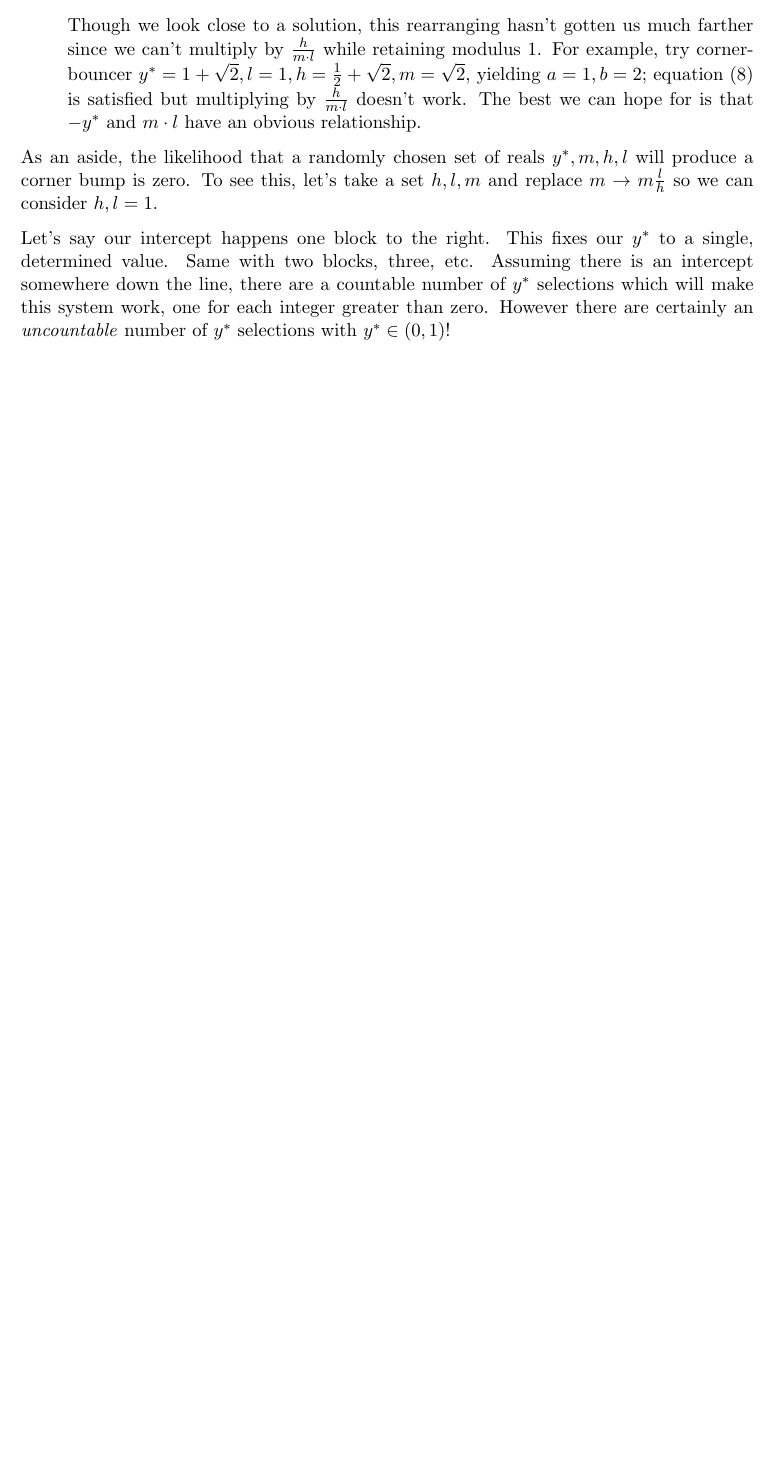
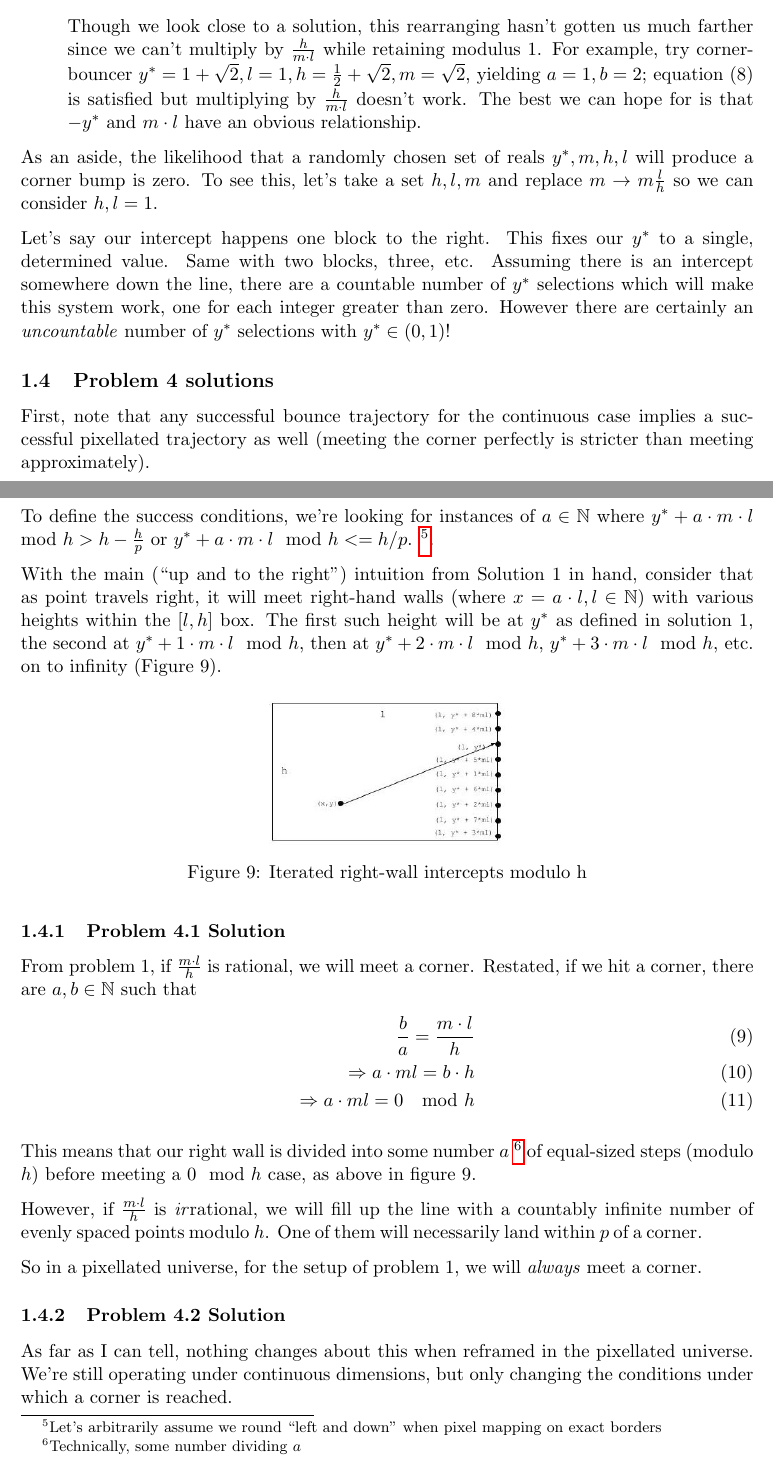
Before and after one commit to fettermania/mathnotes, a LaTeX document (officeproblem/office-solution.tex): part of page 7 of 7 before the commit and two parts of pages 7 and 8 of 9 after it, the two joined at a grey line, cut so that both start at the same text, the shorter picture padded with empty space. Compiled offline with pdfLaTeX.

Commit message:
Updated to pixellated case

```diff
--- a/officeproblem/office-solution.tex
+++ b/officeproblem/office-solution.tex
@@ -32,7 +32,7 @@ style=alphabetic,
 \title{The Office DVD Problem}
 \author{Dave Fetterman}
 \affil{Obviously Unemployed}
-\date{7/11/22}
+\date{7/13/22}
 \begin{document}
 \maketitle
 
@@ -198,3 +205,42 @@ As an aside, the likelihood that a randomly chosen set of reals $y^*, m, h, l$ w
 Let's say our intercept happens one block to the right. This fixes our $y^*$ to a single, determined value. Same with two blocks, three, etc. Assuming there is an intercept somewhere down the line, there are a countable number of $y^*$ selections which will make this system work, one for each integer greater than zero. However there are certainly an \emph{uncountable} number of $y^*$ selections with $y^* \in (0, 1)$!
 
 
+\subsection{Problem 4 solutions}
+
+First, note that any successful bounce trajectory for the continuous case implies a successful pixellated trajectory as well (meeting the corner perfectly is stricter than meeting approximately).
+
+To define the success conditions, we're looking for instances of $a \in \mathbb{N}$ where $y^* + a \cdot m \cdot l \mod h > h - \frac{h}{p} $ or $y^* + a \cdot m \cdot l \mod h  <= h/p$. \footnote {Let's arbitrarily assume we round ``left and down'' when pixel mapping on exact borders}.
+
+With the main (``up and to the right'') intuition from Solution 1 in hand, consider that as point travels right, it will meet right-hand walls (where $x = a \cdot l, l \in \mathbb{N}$) with various heights within the $[l, h]$ box.  The first such height will be at $y^*$ as defined in solution 1, the second at $y^* + 1 \cdot m \cdot l \mod h$, then at $y^* + 2 \cdot m \cdot l \mod h$, $y^* + 3 \cdot m \cdot l \mod h$, etc. on to infinity (Figure 9).
+
+
+
+\begin{figure}[!htb]
+\centering
+\includegraphics[scale=.4]{iteratedintercepts}
+\caption{Iterated right-wall intercepts modulo h}
+\end{figure}
+
+
+
+\subsubsection{Problem 4.1 Solution}
+
+From problem 1, if $\frac{m \cdot l}{h}$ is rational, we will meet a corner.  Restated, if we hit a corner, there are $a, b \in \mathbb{N}$
+such that
+\begin{align}
+\frac{b}{a} = \frac{m \cdot l}{h} \\
+ \Rightarrow a \cdot ml = b \cdot h \\
+  \Rightarrow a \cdot ml = 0 \mod h
+\end{align}
+
+This means that our right wall is divided into some number $a$ \footnote{Technically, some number dividing $a$} of equal-sized steps (modulo $h$) before meeting a $0\mod h$ case, as above in figure 9.
+
+However, if $\frac{m \cdot l}{h}$ is \emph{ir}rational, we will fill up the line with a countably infinite number of evenly spaced points modulo $h$.  One of them will necessarily land within $p$ of a corner.
+
+So in a pixellated universe, for the setup of problem 1, we will \emph{always} meet a corner.
+
+
+
+\subsubsection{Problem 4.2 Solution}
+
+As far as I can tell, nothing changes about this when reframed in the pixellated universe.  We're still operating under continuous dimensions, but only changing the conditions under which a corner is reached.
```
Also changed, not shown: officeproblem/office.tex (+16 -3 lines), officeproblem/images/OfficeProblem.jpg, officeproblem/images/bounceforever.jpg, officeproblem/images/iteratedintercepts.jpg (added), officeproblem/office-solution.pdf, officeproblem/office.pdf, officeproblem/office-solution.tex (50 more changed lines).
